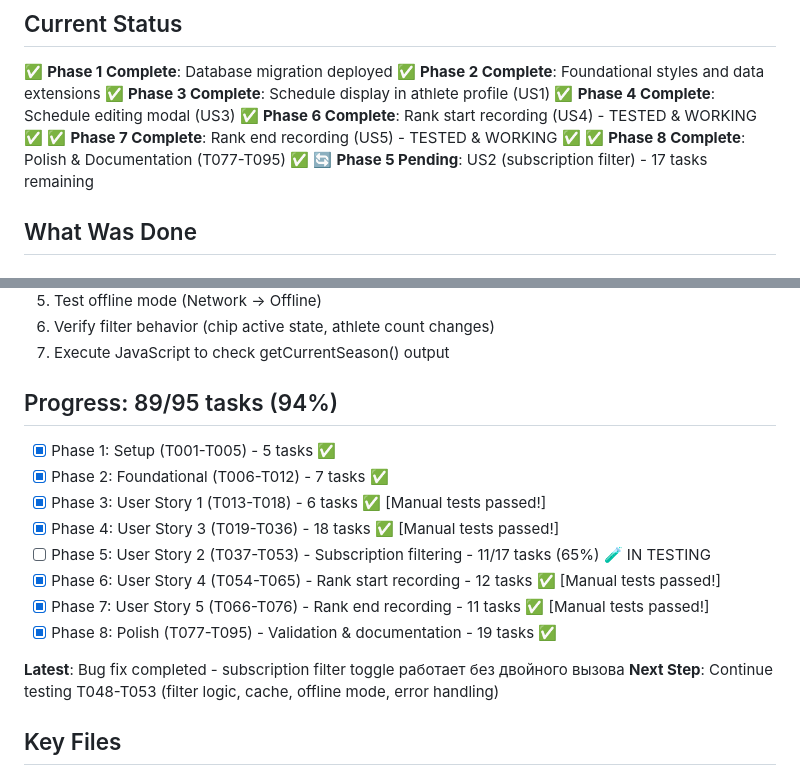
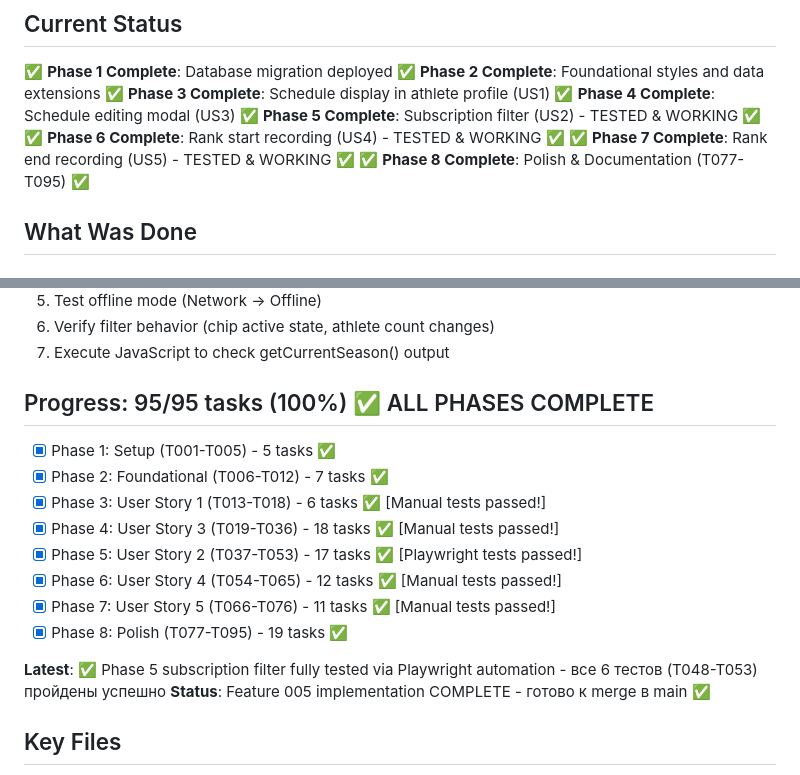
Before and after one commit to usabdnik/WU_Coach2_app, a Markdown page: specs/005-schedule-rank-subscription/SESSION_CONTEXT.md, 2 parts joined by grey strips. GitHub-like rendering.

```diff
--- a/specs/005-schedule-rank-subscription/SESSION_CONTEXT.md
+++ b/specs/005-schedule-rank-subscription/SESSION_CONTEXT.md
@@ -5,10 +5,11 @@
 ✅ **Phase 2 Complete**: Foundational styles and data extensions
 ✅ **Phase 3 Complete**: Schedule display in athlete profile (US1)
 ✅ **Phase 4 Complete**: Schedule editing modal (US3)
+✅ **Phase 5 Complete**: Subscription filter (US2) - TESTED & WORKING ✅
 ✅ **Phase 6 Complete**: Rank start recording (US4) - TESTED & WORKING ✅
 ✅ **Phase 7 Complete**: Rank end recording (US5) - TESTED & WORKING ✅
 ✅ **Phase 8 Complete**: Polish & Documentation (T077-T095) ✅
-🔄 **Phase 5 Pending**: US2 (subscription filter) - 17 tasks remaining
+
 
 ## What Was Done
 
@@ -308,18 +342,20 @@ Context: specs/005-schedule-rank-subscription/SESSION_CONTEXT.md
 6. Verify filter behavior (chip active state, athlete count changes)
 7. Execute JavaScript to check getCurrentSeason() output
 
-## Progress: 89/95 tasks (94%)
+## Progress: 95/95 tasks (100%) ✅ ALL PHASES COMPLETE
+
 - [X] Phase 1: Setup (T001-T005) - 5 tasks ✅
 - [X] Phase 2: Foundational (T006-T012) - 7 tasks ✅
 - [X] Phase 3: User Story 1 (T013-T018) - 6 tasks ✅ [Manual tests passed!]
 - [X] Phase 4: User Story 3 (T019-T036) - 18 tasks ✅ [Manual tests passed!]
-- [ ] Phase 5: User Story 2 (T037-T053) - Subscription filtering - 11/17 tasks (65%) 🧪 IN TESTING
-- [X] Phase 6: User Story 4 (T054-T065) - Rank start recording - 12 tasks ✅ [Manual tests passed!]
-- [X] Phase 7: User Story 5 (T066-T076) - Rank end recording - 11 tasks ✅ [Manual tests passed!]
-- [X] Phase 8: Polish (T077-T095) - Validation & documentation - 19 tasks ✅
+- [X] Phase 5: User Story 2 (T037-T053) - 17 tasks ✅ [Playwright tests passed!]
+- [X] Phase 6: User Story 4 (T054-T065) - 12 tasks ✅ [Manual tests passed!]
+- [X] Phase 7: User Story 5 (T066-T076) - 11 tasks ✅ [Manual tests passed!]
+- [X] Phase 8: Polish (T077-T095) - 19 tasks ✅
 
-**Latest**: Bug fix completed - subscription filter toggle работает без двойного вызова
-**Next Step**: Continue testing T048-T053 (filter logic, cache, offline mode, error handling)
+**Latest**: ✅ Phase 5 subscription filter fully tested via Playwright automation - все 6 тестов (T048-T053) пройдены успешно
+**Status**: Feature 005 implementation COMPLETE - готово к merge в main ✅
+
 
 ## Key Files
 - `index.html` - Main PWA (single-file architecture)
```
Also changed, not shown: other parts of specs/005-schedule-rank-subscription/SESSION_CONTEXT.md (+42 -9 lines).
